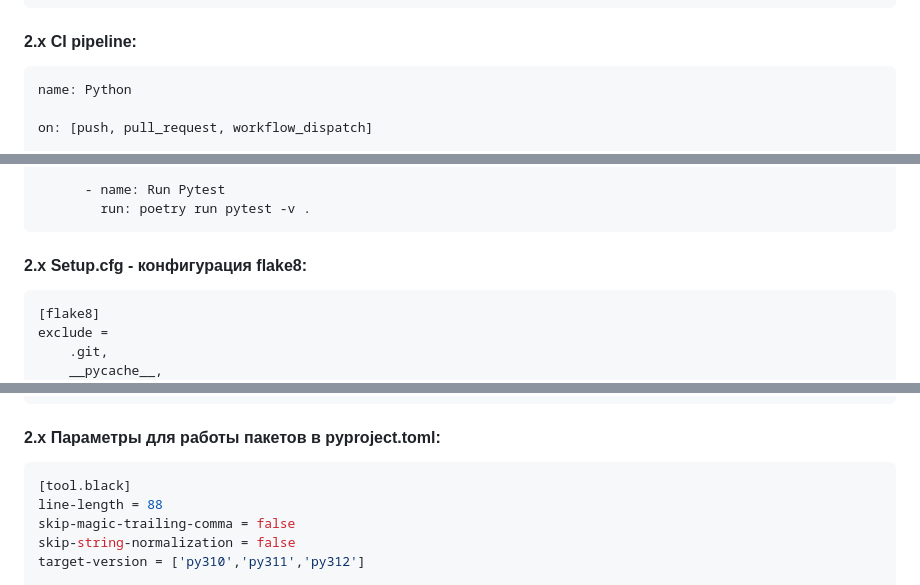
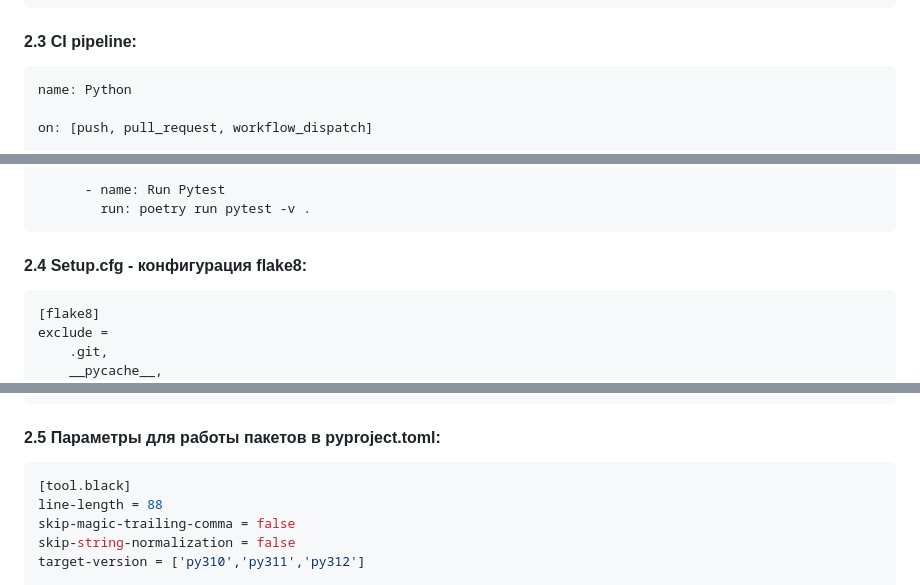
Before and after one commit to davydov34/Python-2025-01-HW01, a Markdown page: README.md, 3 parts joined by grey strips. Drawn GitHub-style.

````diff
--- a/README.md
+++ b/README.md
@@ -140,7 +140,7 @@ repos:
       args: [-vv]
 ```
 
-#### 2.x CI pipeline:
+#### 2.3 CI pipeline:
 ```yml
 name: Python
 
@@ -185,7 +185,7 @@ jobs:
 ```
 
 
-#### 2.x Setup.cfg - конфигурация flake8:
+#### 2.4 Setup.cfg - конфигурация flake8:
 ```ini
 [flake8]
 exclude =
@@ -207,7 +207,7 @@ max-complexity = 10
 max-line-length = 88
 ```
 
-#### 2.x Параметры для работы пакетов в pyproject.toml:
+#### 2.5 Параметры для работы пакетов в pyproject.toml:
 ```toml
 [tool.black]
 line-length = 88
````
Also changed, not shown: other parts of README.md (+5 -5 lines).
